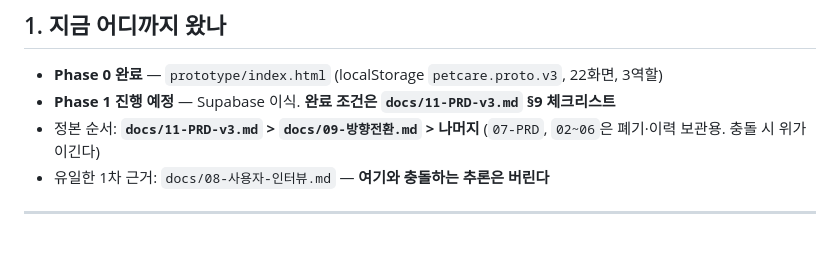
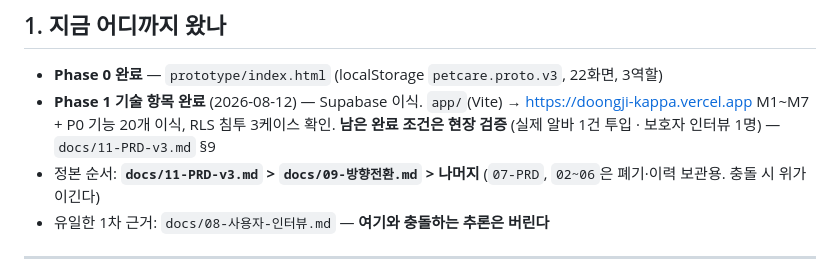
Before and after one commit to jiihy/DoongJi, a Markdown page: CLAUDE.md, the part around the change. Rendered like a GitHub page; blank space fills up the shorter version.

```diff
--- a/CLAUDE.md
+++ b/CLAUDE.md
@@ -8,7 +8,9 @@
 ## 1. 지금 어디까지 왔나
 
 - **Phase 0 완료** — `prototype/index.html` (localStorage `petcare.proto.v3`, 22화면, 3역할)
-- **Phase 1 진행 예정** — Supabase 이식. **완료 조건은 `docs/11-PRD-v3.md` §9 체크리스트**
+- **Phase 1 기술 항목 완료** (2026-08-12) — Supabase 이식. `app/`(Vite) → https://doongji-kappa.vercel.app
+  M1~M7 + P0 기능 20개 이식, RLS 침투 3케이스 확인. **남은 완료 조건은 현장 검증**
+  (실제 알바 1건 투입 · 보호자 인터뷰 1명) — `docs/11-PRD-v3.md` §9
 - 정본 순서: **`docs/11-PRD-v3.md` > `docs/09-방향전환.md` > 나머지**
   (`07-PRD`, `02~06`은 폐기·이력 보관용. 충돌 시 위가 이긴다)
 - 유일한 1차 근거: `docs/08-사용자-인터뷰.md` — **여기와 충돌하는 추론은 버린다**
```
Also changed, not shown: docs/09-방향전환.md (+33 -0 lines), docs/11-PRD-v3.md (+2 -2 lines).
